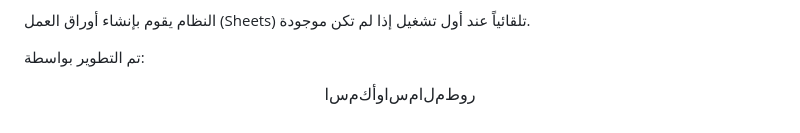
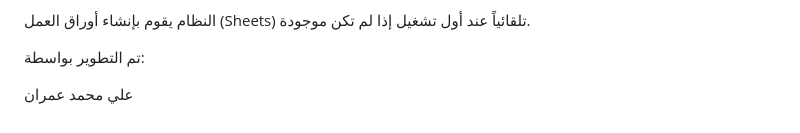
Before and after one commit to ali0780444/-, a Markdown page: README.md, the part around the change. Rendered like a GitHub page.

```diff
--- a/README.md
+++ b/README.md
@@ -84,4 +84,5 @@ const API_URL = "ضع_رابط_سكربت_جوجل_هنا";
 
 تم التطوير بواسطة:
 
-$$اسمك أو اسم المطور$$
+
+علي محمد عمران
```
